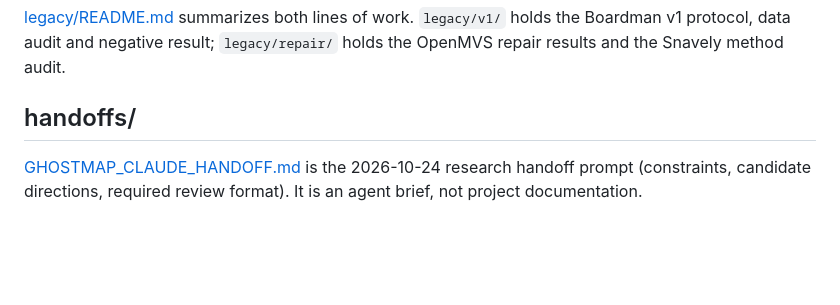
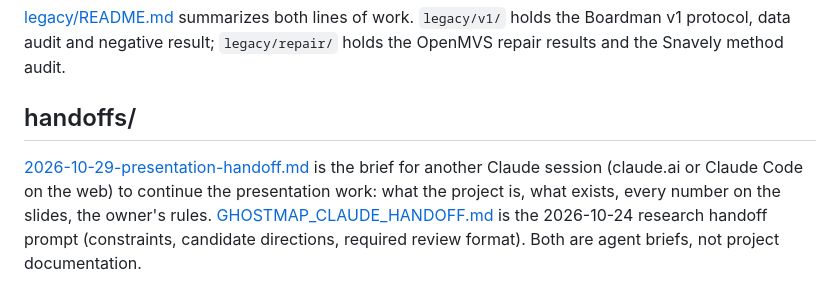
Before and after one commit to BobbyZbp/CS-6672, a Markdown page: docs/README.md, the part around the change. Rendered like a GitHub page; blank space fills up the shorter version.

Commit message:
A handoff brief for another Claude session to continue the presentation: the project, what exists, every number, the rules

```diff
--- a/docs/README.md
+++ b/docs/README.md
@@ -64,6 +64,9 @@ Module-level map: [../pipeline/README.md](../pipeline/README.md).
 
 ## handoffs/
 
+[2026-10-29-presentation-handoff.md](handoffs/2026-10-29-presentation-handoff.md) is
+the brief for another Claude session (claude.ai or Claude Code on the web) to continue the
+presentation work: what the project is, what exists, every number on the slides, the owner's rules.
 [GHOSTMAP_CLAUDE_HANDOFF.md](handoffs/GHOSTMAP_CLAUDE_HANDOFF.md) is the
 2026-10-24 research handoff prompt (constraints, candidate directions, required
-review format). It is an agent brief, not project documentation.
+review format). Both are agent briefs, not project documentation.
```
Also changed, not shown: docs/handoffs/2026-10-29-presentation-handoff.md (added, +120 -0 lines).
